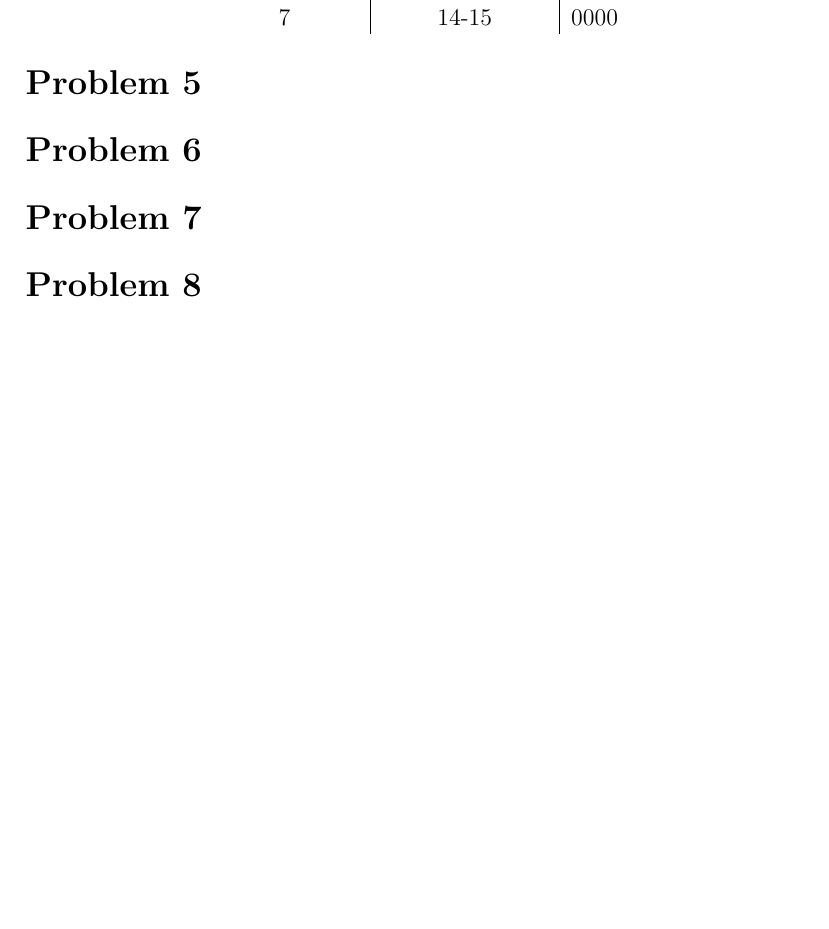
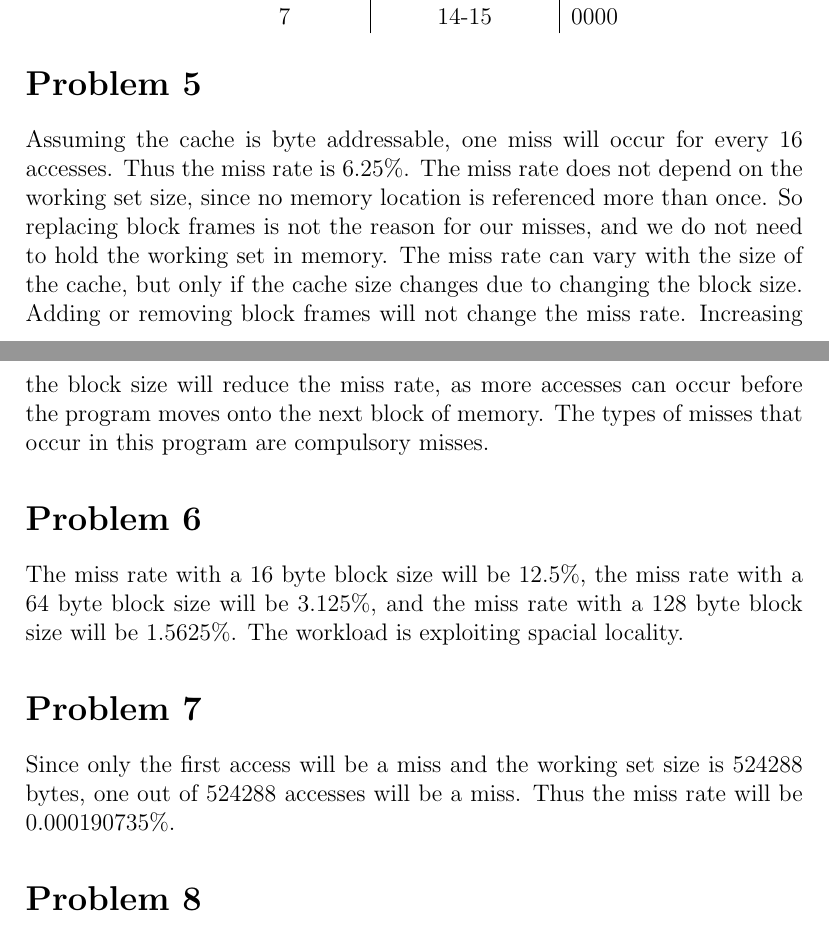
Before and after one commit to michaelwu756/CSM151B, a LaTeX problem sheet (hw8/hw8.tex): part of page 2 of 3 before the commit and two parts of pages 2 and 3 of 3 after it, the two joined at a grey line, cut so that both start at the same text, the shorter picture padded with empty space. Compiled offline with pdfLaTeX.

Commit message:
answered questions 5-7

```diff
--- a/hw8/hw8.tex
+++ b/hw8/hw8.tex
@@ -64,9 +64,22 @@ The final cache contents are shown below.
 
 \section*{Problem 5}
 
+Assuming the cache is byte addressable, one miss will occur for every 16 accesses. Thus the miss rate is 6.25\%.
+The miss rate does not depend on the working set size, since no memory location is referenced more than once. So replacing
+block frames is not the reason for our misses, and we do not need to hold the working set in memory. The miss rate can
+vary with the size of the cache, but only if the cache size changes due to changing the block size. Adding or removing
+block frames will not change the miss rate. Increasing the block size will reduce the miss rate, as more accesses can occur
+before the program moves onto the next block of memory. The types of misses that occur in this program are compulsory misses.
+
 \section*{Problem 6}
 
+The miss rate with a 16 byte block size will be 12.5\%, the miss rate with a 64 byte block size will be 3.125\%, and the miss rate with a
+128 byte block size will be 1.5625\%. The workload is exploiting spacial locality.
+
 \section*{Problem 7}
+
+Since only the first access will be a miss and the working set size is 524288 bytes, one out of 524288 accesses will be a miss. Thus the
+miss rate will be 0.000190735\%.
 
 \section*{Problem 8}
 
```
